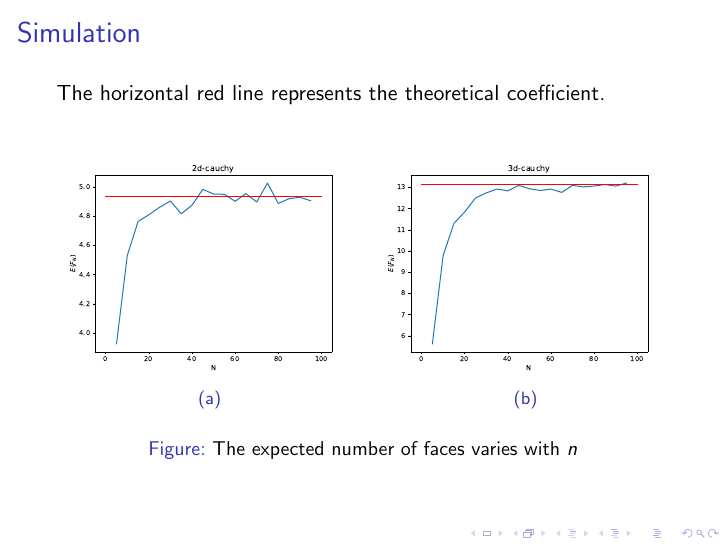
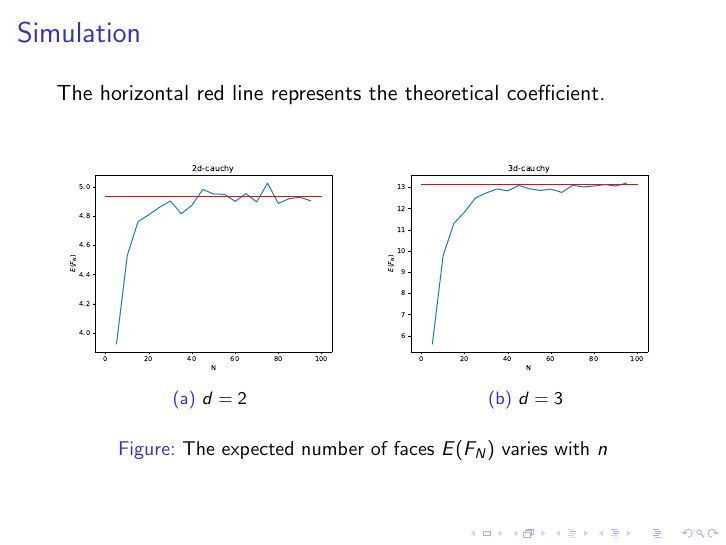
Before and after one commit to zhaofeng-shu33/research_info_related_notes, LaTeX slides (convex_hull/presentation.tex): page 5 of 5. Compiled offline with pdfLaTeX.

Commit message:
update pre

```diff
--- a/convex_hull/presentation.tex
+++ b/convex_hull/presentation.tex
@@ -80,15 +80,15 @@ as $n\to\infty$
         \centering
         \begin{subfigure}[b]{0.5\linewidth}
         \includegraphics[width=\textwidth]{fig/2d-cauchy.pdf}
-        \caption{}
+        \caption{$d=2$}
         \label{fig:2d_cauchy}
         \end{subfigure}~
         \begin{subfigure}[b]{0.5\linewidth}
           \includegraphics[width=\textwidth]{fig/3d-cauchy.pdf}
-          \caption{}
+          \caption{$d=3$}
           \label{fig:3d_cauchy}
           \end{subfigure}
-          \caption{The expected number of faces varies with $n$}
+          \caption{The expected number of faces $E(F_N)$ varies with $n$}
       \end{figure}
 \end{frame}
 \end{document}
```
